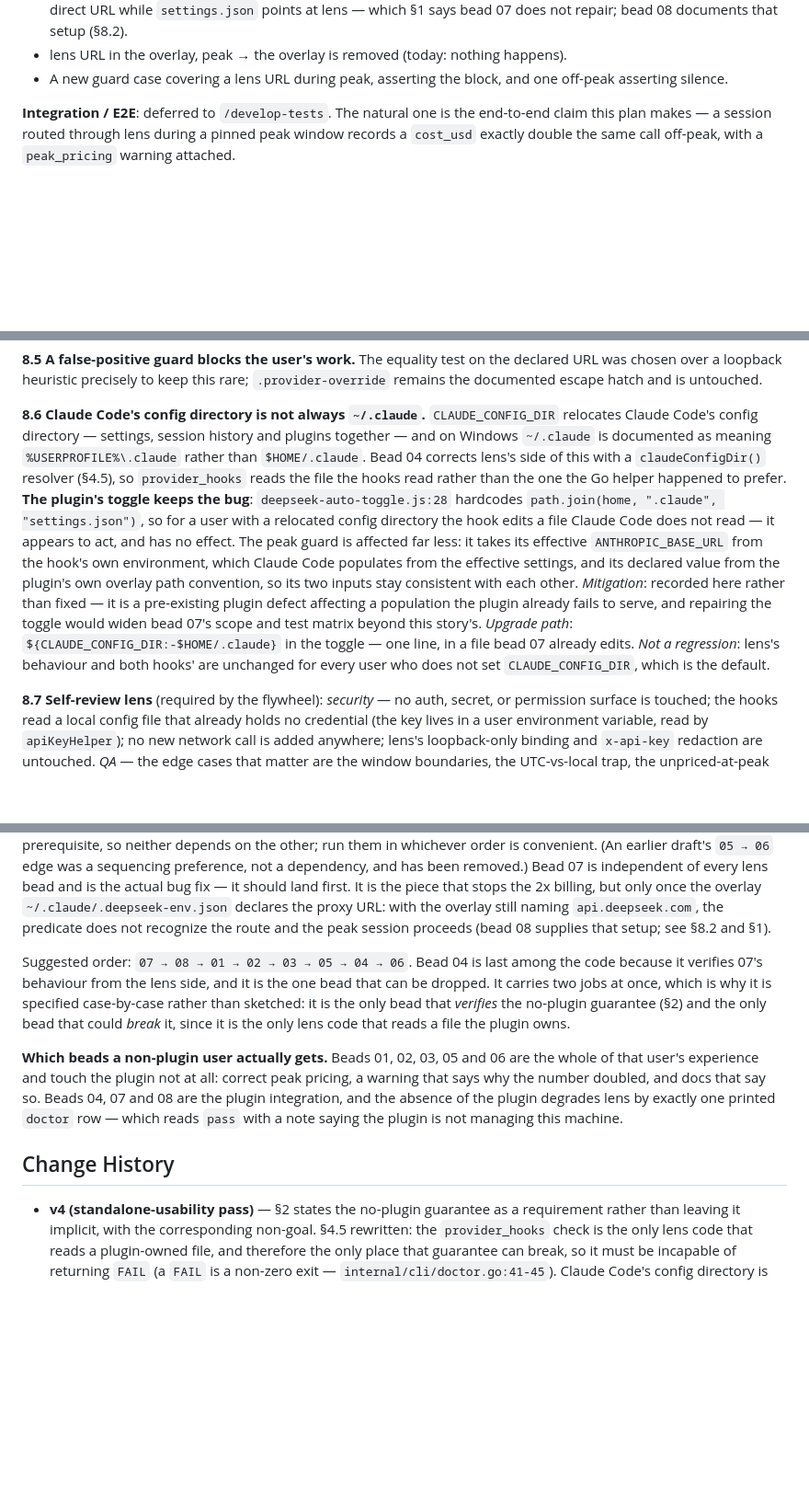
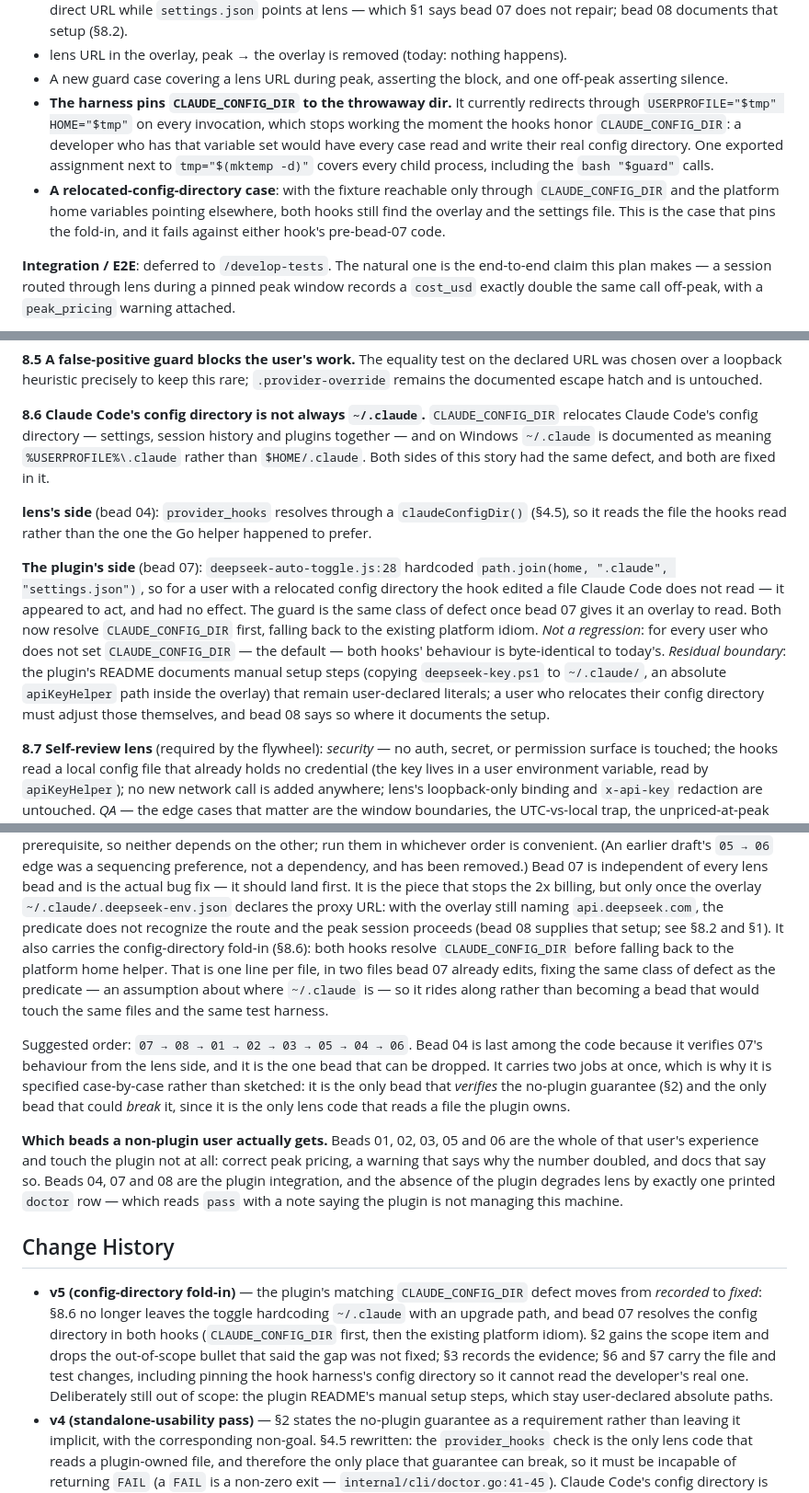
Before and after one commit to abhisheksarkar30/deepseek-lens, a Markdown page: docs/planning/GI-4-peak-cost-and-hook-integration.md, 3 parts joined by grey strips. Shown at 92% size. Drawn GitHub-style; blank space fills up the shorter version.

Commit message:
GI#4 plan: fold the plugin config-directory fix into bead 07
v5. The plugin's matching CLAUDE_CONFIG_DIR defect was recorded in §8.6 as
a known gap with an upgrade path, leaving the toggle hardcoding ~/.claude
while lens's own side of the same defect was being fixed in bead 04. That
asymmetry was the wrong call: the fix is one line per file, in two files
bead 07 already edits, and the predicate bead 07 adds is defined in terms
of that directory — "the base URL the overlay declares" is only
well-formed once both files agree on which overlay. Left as a gap, a
relocated user would get the predicate and the path resolving against
different files.

So §8.6 now says fixed rather than recorded, and the out-of-scope bullet
that asserted otherwise is gone. §2 gains the scope item, §3 records the
evidence (neither hook honors the variable today), and §6/§7 carry the
file and test changes — including pinning the hook harness's config
directory, since its USERPROFILE/HOME redirects stop isolating the moment
the hooks read CLAUDE_CONFIG_DIR, and a developer who has the variable set
would have every case read and rewrite their real settings.json.

Deliberately still out of scope, now stated in §2 and §8.6: the plugin
README's manual setup steps stay user-declared absolute paths, so bead 08
notes that the hooks follow a relocated directory and the copy-the-helper
steps do not.

Co-Authored-By: Claude Code <noreply@anthropic.com>

```diff
--- a/docs/planning/GI-4-peak-cost-and-hook-integration.md
+++ b/docs/planning/GI-4-peak-cost-and-hook-integration.md
@@ -377,6 +381,15 @@ against a throwaway `HOME` with a pinned clock (this is the pattern to follow, n
 - lens URL in the overlay, peak → the overlay is removed (today: nothing happens).
 - A new guard case covering a lens URL during peak, asserting the block, and one off-peak
   asserting silence.
+- **The harness pins `CLAUDE_CONFIG_DIR` to the throwaway dir.** It currently redirects through
+  `USERPROFILE="$tmp" HOME="$tmp"` on every invocation, which stops working the moment the hooks
+  honor `CLAUDE_CONFIG_DIR`: a developer who has that variable set would have every case read and
+  write their real config directory. One exported assignment next to `tmp="$(mktemp -d)"` covers
+  every child process, including the `bash "$guard"` calls.
+- **A relocated-config-directory case**: with the fixture reachable only through
+  `CLAUDE_CONFIG_DIR` and the platform home variables pointing elsewhere, both hooks still find
+  the overlay and the settings file. This is the case that pins the fold-in, and it fails against
+  either hook's pre-bead-07 code.
 
 **Integration / E2E**: deferred to `/develop-tests`. The natural one is the end-to-end claim this
 plan makes — a session routed through lens during a pinned peak window records a `cost_usd`
@@ -437,20 +450,22 @@ documented escape hatch and is untouched.
 
 **8.6 Claude Code's config directory is not always `~/.claude`.** `CLAUDE_CONFIG_DIR` relocates
 Claude Code's config directory — settings, session history and plugins together — and on Windows
-`~/.claude` is documented as meaning `%USERPROFILE%\.claude` rather than `$HOME/.claude`. Bead 04
-corrects lens's side of this with a `claudeConfigDir()` resolver (§4.5), so `provider_hooks` reads
-the file the hooks read rather than the one the Go helper happened to prefer. **The plugin's
-toggle keeps the bug**: `deepseek-auto-toggle.js:28` hardcodes
+`~/.claude` is documented as meaning `%USERPROFILE%\.claude` rather than `$HOME/.claude`. Both
+sides of this story had the same defect, and both are fixed in it.
+
+**lens's side** (bead 04): `provider_hooks` resolves through a `claudeConfigDir()` (§4.5), so it
+reads the file the hooks read rather than the one the Go helper happened to prefer.
+
+**The plugin's side** (bead 07): `deepseek-auto-toggle.js:28` hardcoded
 `path.join(home, ".claude", "settings.json")`, so for a user with a relocated config directory the
-hook edits a file Claude Code does not read — it appears to act, and has no effect. The peak guard
-is affected far less: it takes its effective `ANTHROPIC_BASE_URL` from the hook's own environment,
-which Claude Code populates from the effective settings, and its declared value from the plugin's
-own overlay path convention, so its two inputs stay consistent with each other. *Mitigation*:
-recorded here rather than fixed — it is a pre-existing plugin defect affecting a population the
-plugin already fails to serve, and repairing the toggle would widen bead 07's scope and test
-matrix beyond this story's. *Upgrade path*: `${CLAUDE_CONFIG_DIR:-$HOME/.claude}` in the toggle —
-one line, in a file bead 07 already edits. *Not a regression*: lens's behaviour and both hooks' are
-unchanged for every user who does not set `CLAUDE_CONFIG_DIR`, which is the default.
+hook edited a file Claude Code does not read — it appeared to act, and had no effect. The guard is
+the same class of defect once bead 07 gives it an overlay to read. Both now resolve
+`CLAUDE_CONFIG_DIR` first, falling back to the existing platform idiom. *Not a regression*: for
+every user who does not set `CLAUDE_CONFIG_DIR` — the default — both hooks' behaviour is
+byte-identical to today's. *Residual boundary*: the plugin's README documents manual setup steps
+(copying `deepseek-key.ps1` to `~/.claude/`, an absolute `apiKeyHelper` path inside the overlay)
+that remain user-declared literals; a user who relocates their config directory must adjust those
+themselves, and bead 08 says so where it documents the setup.
 
 **8.7 Self-review lens** (required by the flywheel): *security* — no auth, secret, or permission
 surface is touched; the hooks read a local config file that already holds no credential (the key
@@ -504,6 +519,11 @@ Bead 07 is independent of every lens bead and is the actual bug fix — it shoul
 the piece that stops the 2x billing, but only once the overlay `~/.claude/.deepseek-env.json`
 declares the proxy URL: with the overlay still naming `api.deepseek.com`, the predicate does not
 recognize the route and the peak session proceeds (bead 08 supplies that setup; see §8.2 and §1).
+It also carries the config-directory fold-in (§8.6): both hooks resolve `CLAUDE_CONFIG_DIR` before
+falling back to the platform home helper. That is one line per file, in two files bead 07 already
+edits, fixing the same class of defect as the predicate — an assumption about where `~/.claude`
+is — so it rides along rather than becoming a bead that would touch the same files and the same
+test harness.
 
 Suggested order: `07 → 08 → 01 → 02 → 03 → 05 → 04 → 06`. Bead 04 is last among the code because
 it verifies 07's behaviour from the lens side, and it is the one bead that can be dropped. It
@@ -519,6 +539,14 @@ with a note saying the plugin is not managing this machine.
 
 ## Change History
 
+- **v5 (config-directory fold-in)** — the plugin's matching `CLAUDE_CONFIG_DIR` defect moves from
+  *recorded* to *fixed*: §8.6 no longer leaves the toggle hardcoding `~/.claude` with an upgrade
+  path, and bead 07 resolves the config directory in both hooks (`CLAUDE_CONFIG_DIR` first, then
+  the existing platform idiom). §2 gains the scope item and drops the out-of-scope bullet that
+  said the gap was not fixed; §3 records the evidence; §6 and §7 carry the file and test changes,
+  including pinning the hook harness's config directory so it cannot read the developer's real
+  one. Deliberately still out of scope: the plugin README's manual setup steps, which stay
+  user-declared absolute paths.
 - **v4 (standalone-usability pass)** — §2 states the no-plugin guarantee as a requirement rather
   than leaving it implicit, with the corresponding non-goal. §4.5 rewritten: the `provider_hooks`
   check is the only lens code that reads a plugin-owned file, and therefore the only place that
```
Also changed, not shown: other parts of docs/planning/GI-4-peak-cost-and-hook-integration.md (+11 -7 lines).
